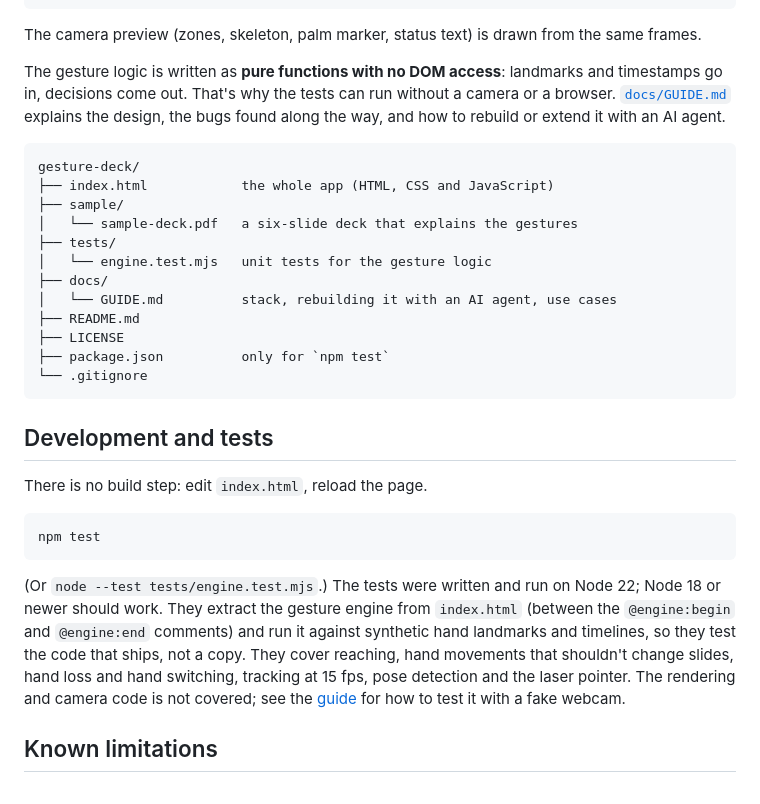
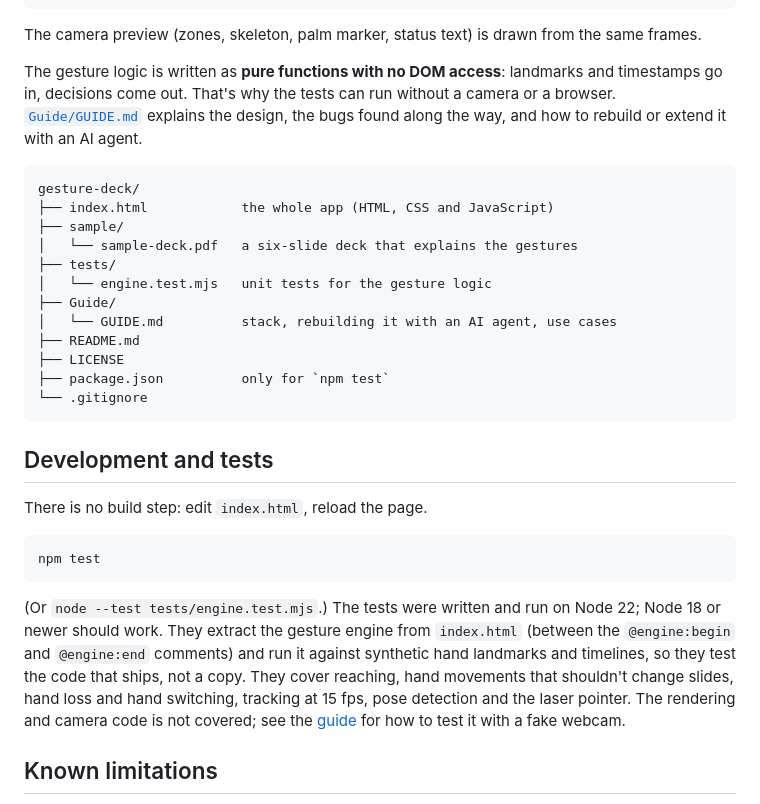
Before and after one commit to LavishT04/gesture_control, a Markdown page: README.md, the part around one of its changes. GitHub-like rendering.

````diff
--- a/README.md
+++ b/README.md
@@ -139,7 +139,7 @@ After any change run the tests (below). If a change should alter behaviour on pu
 
 The camera preview (zones, skeleton, palm marker, status text) is drawn from the same frames.
 
-The gesture logic is written as **pure functions with no DOM access**: landmarks and timestamps go in, decisions come out. That's why the tests can run without a camera or a browser. [`docs/GUIDE.md`](docs/GUIDE.md) explains the design, the bugs found along the way, and how to rebuild or extend it with an AI agent.
+The gesture logic is written as **pure functions with no DOM access**: landmarks and timestamps go in, decisions come out. That's why the tests can run without a camera or a browser. [`Guide/GUIDE.md`](Guide/GUIDE.md) explains the design, the bugs found along the way, and how to rebuild or extend it with an AI agent.
 
 ```
 gesture-deck/
@@ -148,7 +148,7 @@ gesture-deck/
 │   └── sample-deck.pdf   a six-slide deck that explains the gestures
 ├── tests/
 │   └── engine.test.mjs   unit tests for the gesture logic
-├── docs/
+├── Guide/
 │   └── GUIDE.md          stack, rebuilding it with an AI agent, use cases
 ├── README.md
 ├── LICENSE
````
Also changed, not shown: other parts of README.md (+1 -1 lines).
